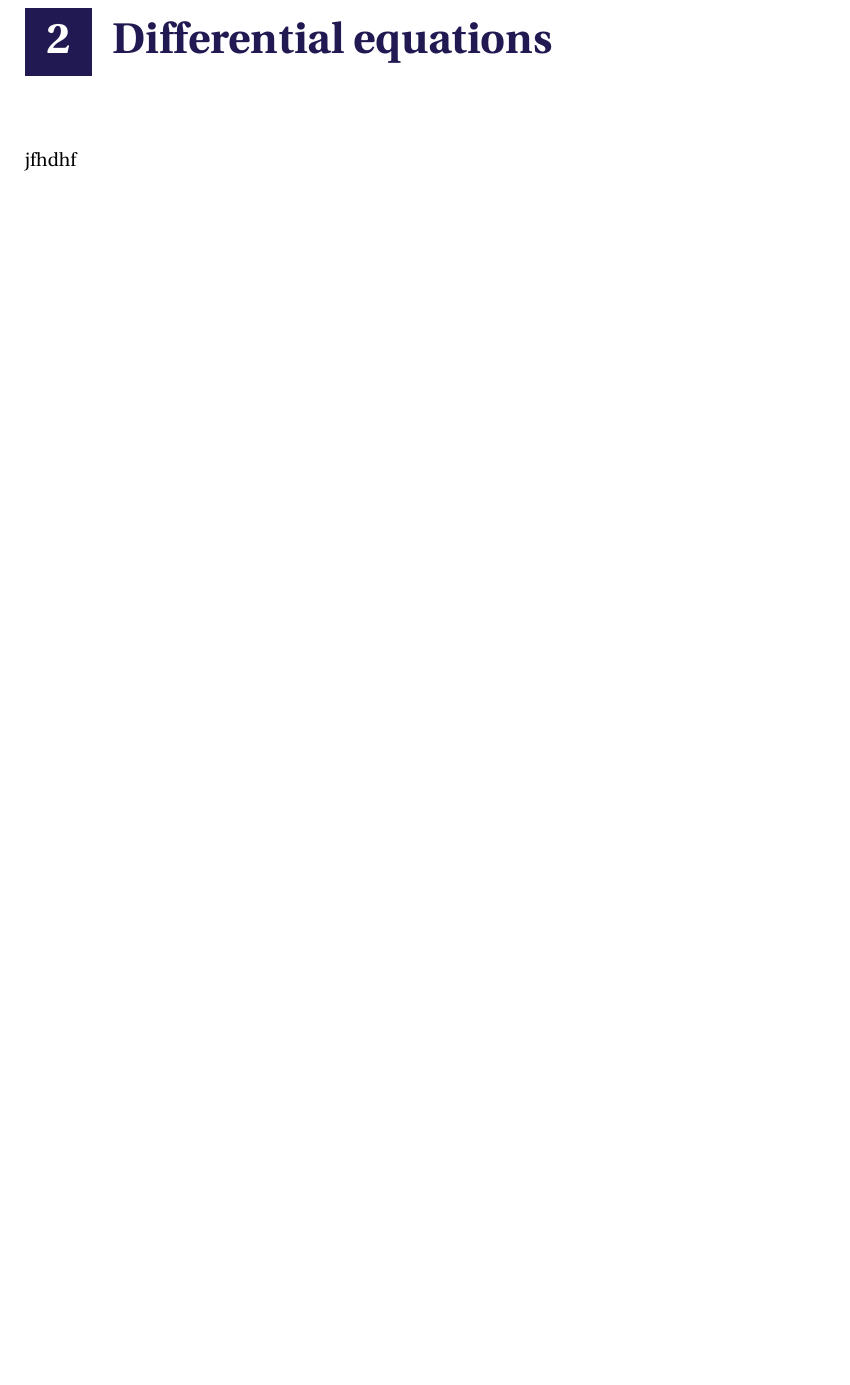
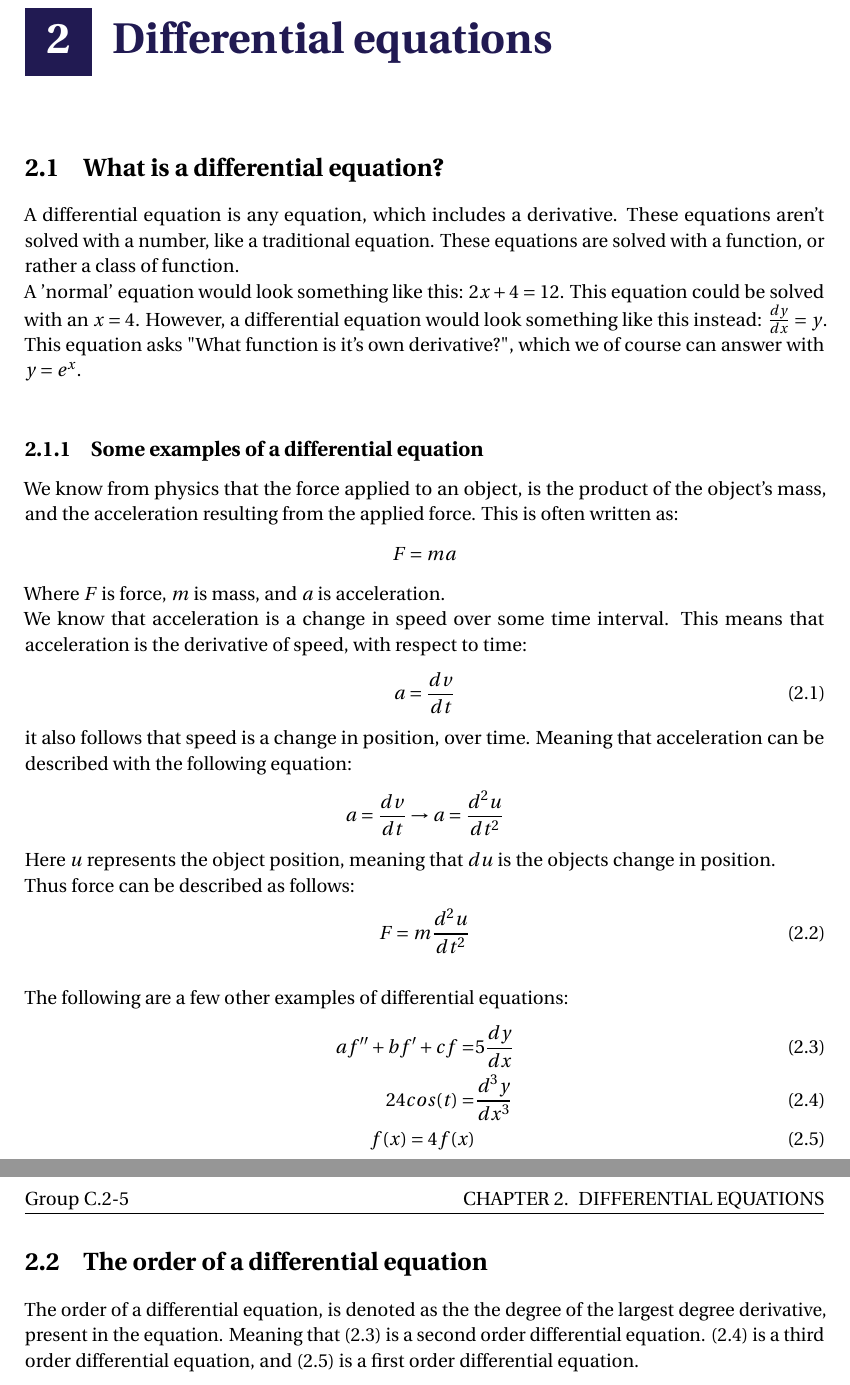
Before and after one commit to vannare/P1, a LaTeX thesis (master.tex, which reads incl/main/diff_eq.tex): part of page 7 of 19 before the commit and two parts of pages 7 and 8 of 19 after it, the two joined at a grey line, cut so that both start at the same text, the shorter picture padded with empty space. Compiled offline with pdfLaTeX.

Commit message:
Starten på diff eq

```diff
--- a/incl/main/diff_eq.tex
+++ b/incl/main/diff_eq.tex
@@ -1,2 +1,34 @@
 \chapter{Differential equations}
-jfhdhf
+
+\section{What is a differential equation?}
+A differential equation is any equation, which includes a derivative. These equations aren't solved with a number, like a traditional equation. These equations are solved with a function, or rather a class of function. \\
+A 'normal' equation would look something like this: $2x+4=12$. This equation could be solved with an $x=4$. However, a differential equation would look something like this instead: $\frac{dy}{dx} = y$. This equation asks "What function is it's own derivative?", which we of course can answer with $y=e^x$. \\
+
+\subsection{Some examples of a differential equation}
+We know from physics that the force applied to an object, is the product of the object's mass, and the acceleration resulting from the applied force. This is often written as:
+\begin{align*}
+	F=ma
+\end{align*}
+Where $F$ is force, $m$ is mass, and $a$ is acceleration. \\
+We know that acceleration is a change in speed over some time interval. This means that acceleration is the derivative of speed, with respect to time:
+\begin{align}
+	a = \frac{dv}{dt}
+\end{align}
+it also follows that speed is a change in position, over time. Meaning that acceleration can be described with the following equation:
+\begin{align*}
+	a = \frac{dv}{dt} \rightarrow a = \frac{d^2u}{dt^2}
+\end{align*}
+Here $u$ represents the object position, meaning that $du$ is the objects change in position. \\
+Thus force can be described as follows:
+\begin{align}
+	 F = m\frac{d^2u}{dt^2}
+\end{align}
+\\
+The following are a few other examples of differential equations:
+\begin{align}
+	af''+bf'+cf =& 5\frac{dy}{dx}		\\
+	24cos(t)=&\frac{d^3y}{dx^3}			\\
+	f(x)=4f(x)
+\end{align}
+\section{The order of a differential equation}
+The order of a differential equation, is denoted as the the degree of the largest degree derivative, present in the equation. Meaning that (2.3) is a second order differential equation. (2.4) is a third order differential equation, and (2.5) is a first order differential equation.
```
